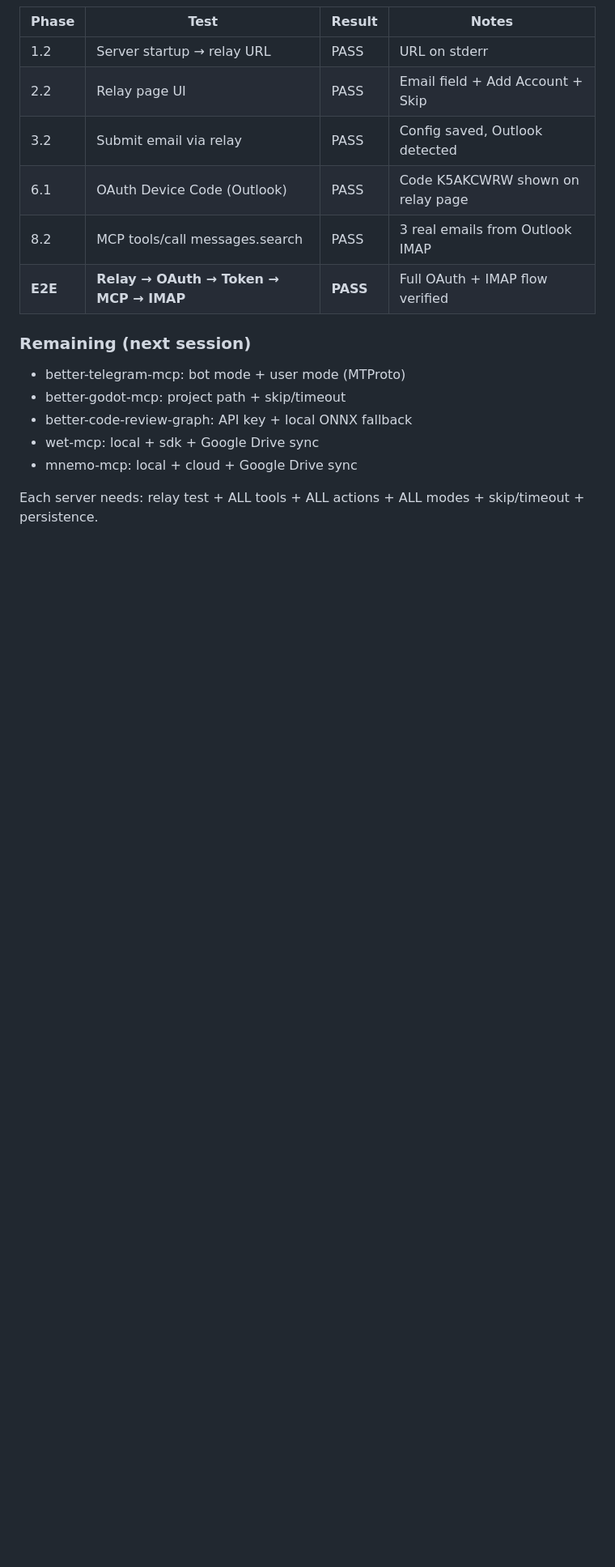
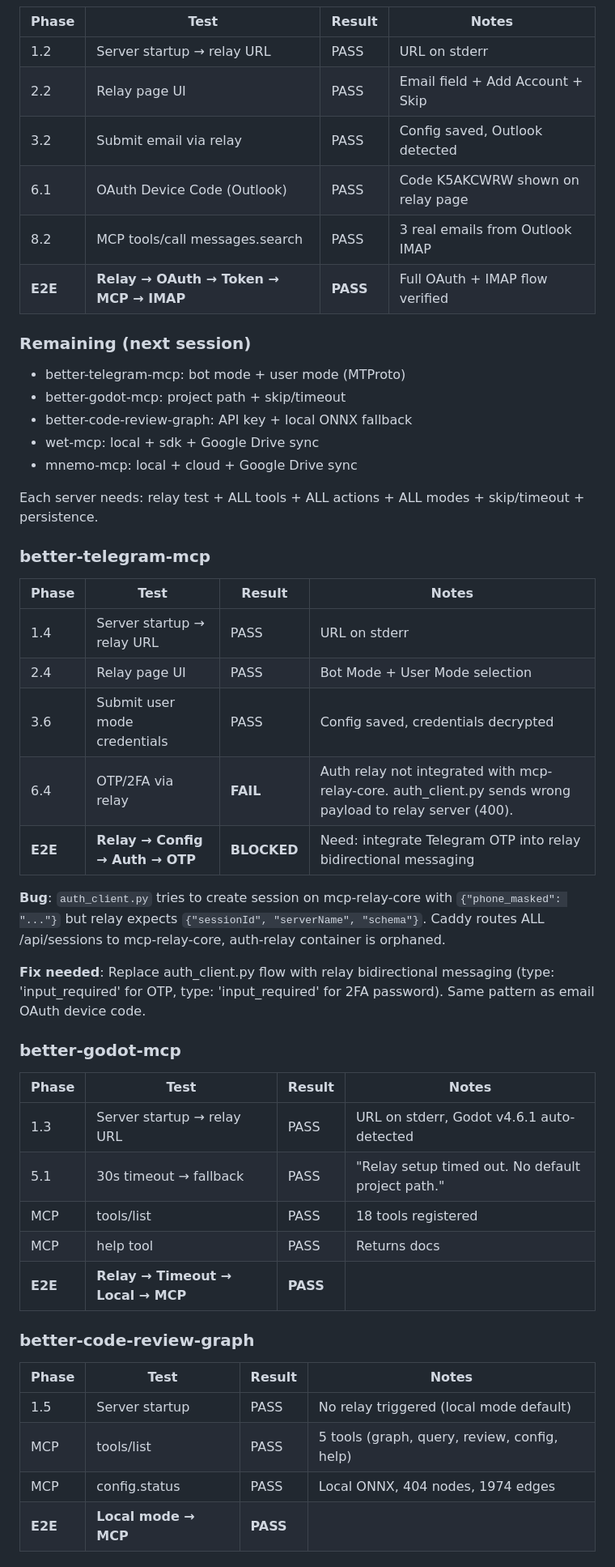
Before and after one commit to n24q02m/mcp-relay-core, a Markdown page: docs/relay-e2e-test-plan.md, the part around one of its changes. Shown at 81% size. Drawn GitHub-style; blank space fills up the shorter version.

```diff
--- a/docs/relay-e2e-test-plan.md
+++ b/docs/relay-e2e-test-plan.md
@@ -185,3 +185,34 @@ Set env vars. Server PHAI dung env vars thay vi relay.
 - mnemo-mcp: local + cloud + Google Drive sync
 
 Each server needs: relay test + ALL tools + ALL actions + ALL modes + skip/timeout + persistence.
+
+### better-telegram-mcp
+| Phase | Test | Result | Notes |
+|-------|------|--------|-------|
+| 1.4 | Server startup → relay URL | PASS | URL on stderr |
+| 2.4 | Relay page UI | PASS | Bot Mode + User Mode selection |
+| 3.6 | Submit user mode credentials | PASS | Config saved, credentials decrypted |
+| 6.4 | OTP/2FA via relay | **FAIL** | Auth relay not integrated with mcp-relay-core. auth_client.py sends wrong payload to relay server (400). |
+| **E2E** | **Relay → Config → Auth → OTP** | **BLOCKED** | Need: integrate Telegram OTP into relay bidirectional messaging |
+
+**Bug**: `auth_client.py` tries to create session on mcp-relay-core with `{"phone_masked": "..."}` but relay expects `{"sessionId", "serverName", "schema"}`. Caddy routes ALL /api/sessions to mcp-relay-core, auth-relay container is orphaned.
+
+**Fix needed**: Replace auth_client.py flow with relay bidirectional messaging (type: 'input_required' for OTP, type: 'input_required' for 2FA password). Same pattern as email OAuth device code.
+
+### better-godot-mcp
+| Phase | Test | Result | Notes |
+|-------|------|--------|-------|
+| 1.3 | Server startup → relay URL | PASS | URL on stderr, Godot v4.6.1 auto-detected |
+| 5.1 | 30s timeout → fallback | PASS | "Relay setup timed out. No default project path." |
+| MCP | tools/list | PASS | 18 tools registered |
+| MCP | help tool | PASS | Returns docs |
+| **E2E** | **Relay → Timeout → Local → MCP** | **PASS** | |
+
+### better-code-review-graph
+| Phase | Test | Result | Notes |
+|-------|------|--------|-------|
+| 1.5 | Server startup | PASS | No relay triggered (local mode default) |
+| MCP | tools/list | PASS | 5 tools (graph, query, review, config, help) |
+| MCP | config.status | PASS | Local ONNX, 404 nodes, 1974 edges |
+| **E2E** | **Local mode → MCP** | **PASS** | |
+
```
Also changed, not shown: other parts of docs/relay-e2e-test-plan.md (+31 -0 lines).
